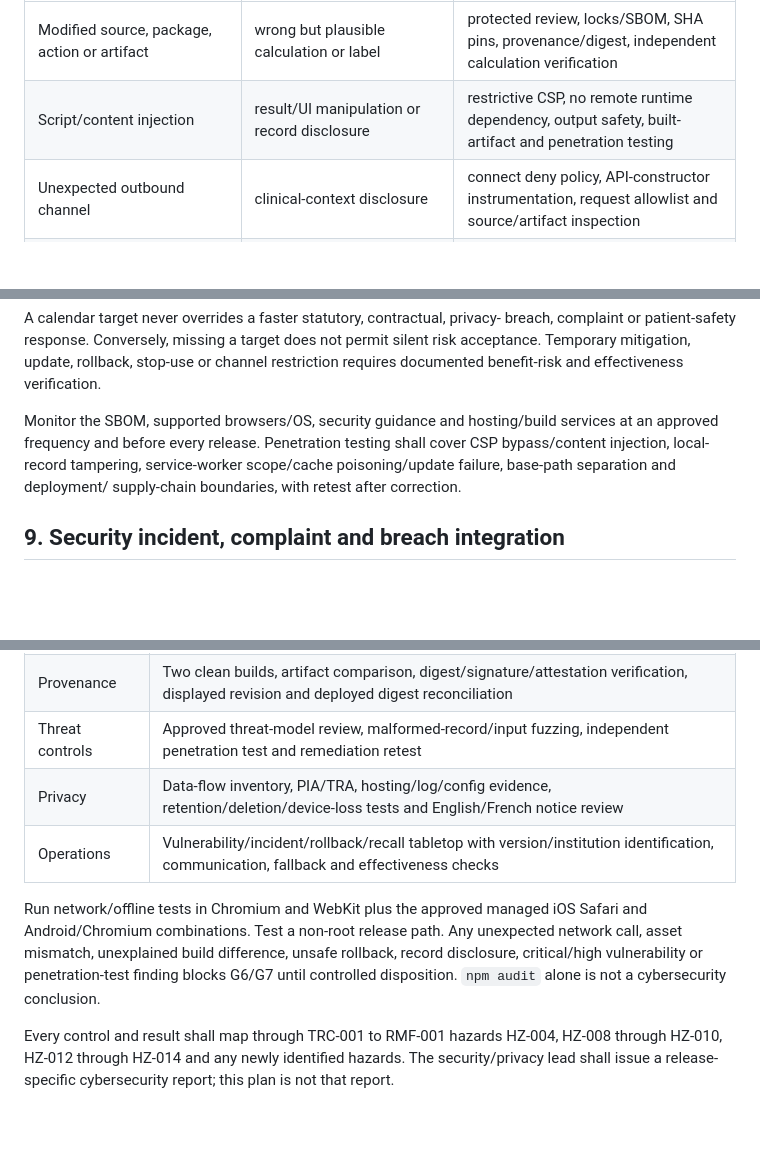
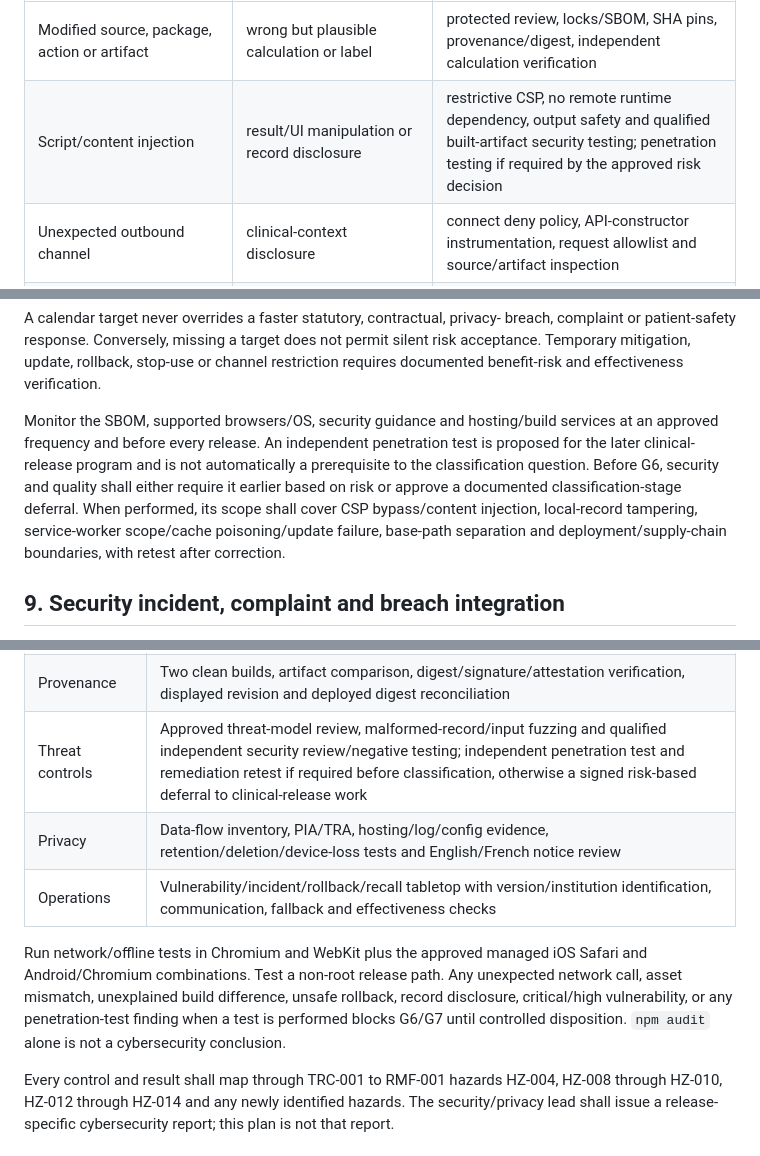
Before and after one commit to anicolao/dosage, a Markdown page: docs/regulatory/SEC-001_SECURITY_AND_PRIVACY_PLAN.md, 3 parts joined by grey strips. Drawn GitHub-style; blank space fills up the shorter version.

Commit message:
Reconcile classification security evidence

```diff
--- a/docs/regulatory/SEC-001_SECURITY_AND_PRIVACY_PLAN.md
+++ b/docs/regulatory/SEC-001_SECURITY_AND_PRIVACY_PLAN.md
@@ -124,7 +124,7 @@ misconfigured host/institution and non-malicious corruption or update failure.
 | Threat | Safety/privacy consequence | Required design/verification |
 | --- | --- | --- |
 | Modified source, package, action or artifact | wrong but plausible calculation or label | protected review, locks/SBOM, SHA pins, provenance/digest, independent calculation verification |
-| Script/content injection | result/UI manipulation or record disclosure | restrictive CSP, no remote runtime dependency, output safety, built-artifact and penetration testing |
+| Script/content injection | result/UI manipulation or record disclosure | restrictive CSP, no remote runtime dependency, output safety and qualified built-artifact security testing; penetration testing if required by the approved risk decision |
 | Unexpected outbound channel | clinical-context disclosure | connect deny policy, API-constructor instrumentation, request allowlist and source/artifact inspection |
 | Crafted local record | unsafe restored result, crash or persistent injection | STO-001 exact schema, no trusted derived data, safe rendering, record-level quarantine/fuzz tests |
 | Partial/mixed cache update | equations/engine/IFU from different releases | atomic version manifest, full validation before activation, compatible DB migration, two-release testing |
@@ -323,10 +323,14 @@ stop-use or channel restriction requires documented benefit-risk and
 effectiveness verification.
 
 Monitor the SBOM, supported browsers/OS, security guidance and hosting/build
-services at an approved frequency and before every release. Penetration testing
-shall cover CSP bypass/content injection, local-record tampering, service-worker
-scope/cache poisoning/update failure, base-path separation and deployment/
-supply-chain boundaries, with retest after correction.
+services at an approved frequency and before every release. An independent
+penetration test is proposed for the later clinical-release program and is not
+automatically a prerequisite to the classification question. Before G6,
+security and quality shall either require it earlier based on risk or approve a
+documented classification-stage deferral. When performed, its scope shall cover
+CSP bypass/content injection, local-record tampering, service-worker scope/cache
+poisoning/update failure, base-path separation and deployment/supply-chain
+boundaries, with retest after correction.
 
 ## 9. Security incident, complaint and breach integration
 
@@ -396,16 +400,16 @@ security/privacy evidence is:
 | Service worker | Manifest/digest inspection; incomplete/corrupt update; two-release activation; open-client behavior; DB compatibility; rollback; recall simulation; cache/database eviction and recovery |
 | Supply chain | Validated SBOM, licences/sources, vulnerability scan, dependency-review record, SHA-pinned actions, least-privilege/fork test and secret/static-analysis reports |
 | Provenance | Two clean builds, artifact comparison, digest/signature/attestation verification, displayed revision and deployed digest reconciliation |
-| Threat controls | Approved threat-model review, malformed-record/input fuzzing, independent penetration test and remediation retest |
+| Threat controls | Approved threat-model review, malformed-record/input fuzzing and qualified independent security review/negative testing; independent penetration test and remediation retest if required before classification, otherwise a signed risk-based deferral to clinical-release work |
 | Privacy | Data-flow inventory, PIA/TRA, hosting/log/config evidence, retention/deletion/device-loss tests and English/French notice review |
 | Operations | Vulnerability/incident/rollback/recall tabletop with version/institution identification, communication, fallback and effectiveness checks |
 
 Run network/offline tests in Chromium and WebKit plus the approved managed iOS
 Safari and Android/Chromium combinations. Test a non-root release path. Any
 unexpected network call, asset mismatch, unexplained build difference, unsafe
-rollback, record disclosure, critical/high vulnerability or penetration-test
-finding blocks G6/G7 until controlled disposition. `npm audit` alone is not a
-cybersecurity conclusion.
+rollback, record disclosure, critical/high vulnerability, or any
+penetration-test finding when a test is performed blocks G6/G7 until controlled
+disposition. `npm audit` alone is not a cybersecurity conclusion.
 
 Every control and result shall map through TRC-001 to RMF-001 hazards HZ-004,
 HZ-008 through HZ-010, HZ-012 through HZ-014 and any newly identified hazards.
```
Also changed, not shown: other parts of docs/regulatory/SEC-001_SECURITY_AND_PRIVACY_PLAN.md (+1 -0 lines).
